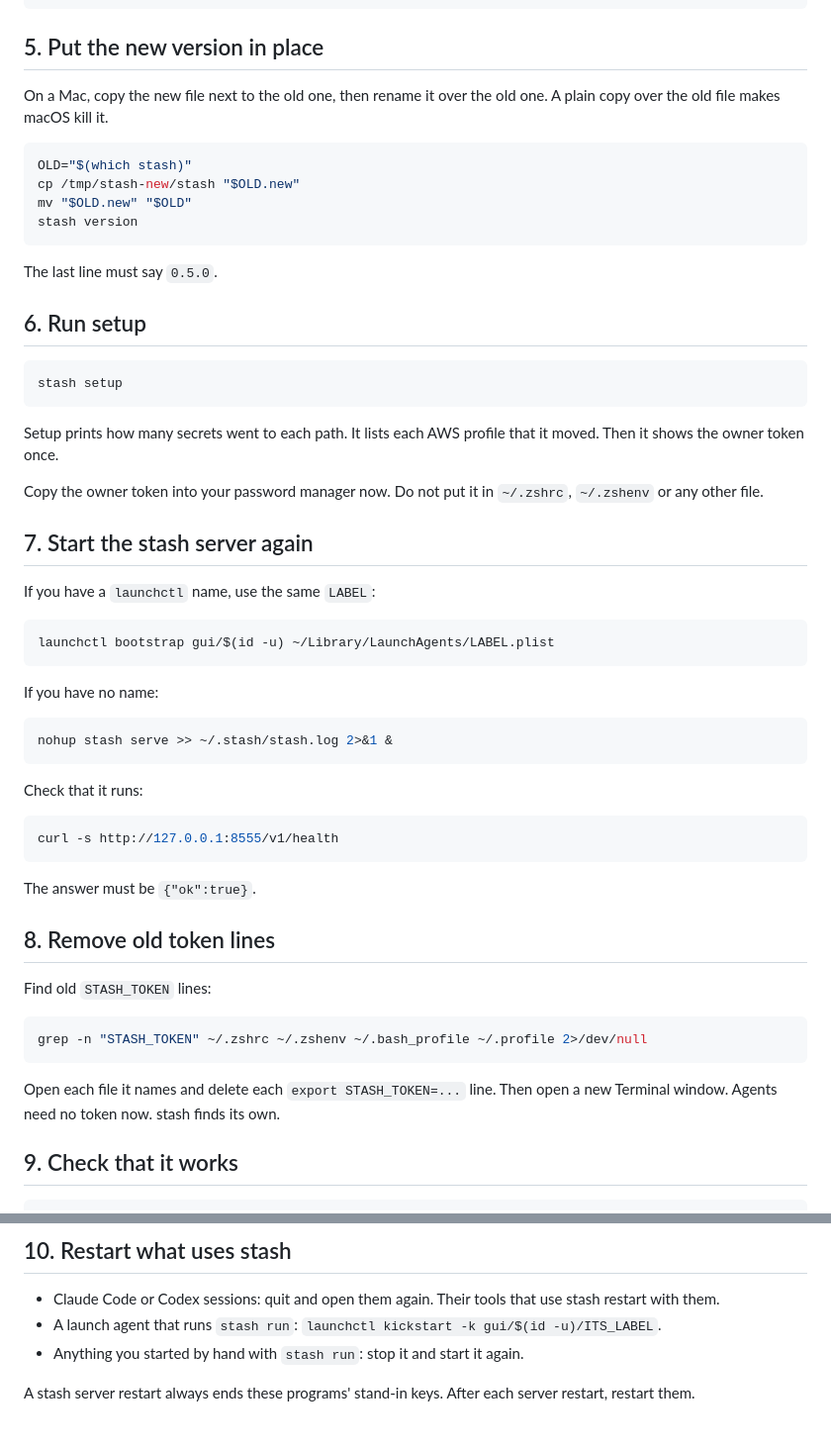
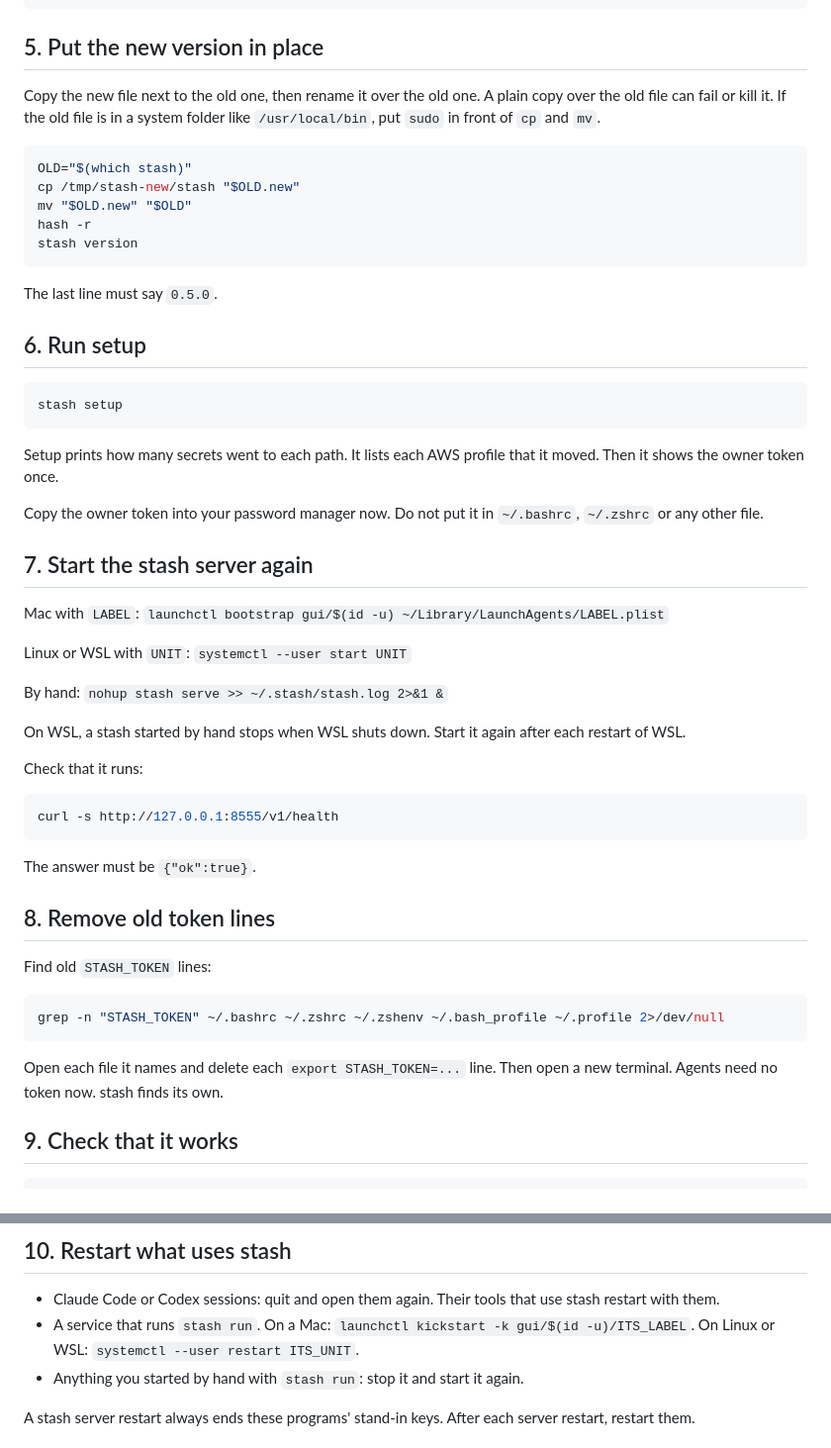
Before and after one commit to FatherMarz/stash, a Markdown page: docs/upgrade-0.5.md, 2 parts joined by grey strips. Shown at 99% size. Drawn GitHub-style.

````diff
--- a/docs/upgrade-0.5.md
+++ b/docs/upgrade-0.5.md
@@ -65,12 +91,14 @@ pgrep -fl "stash serve"
 
 ## 5. Put the new version in place
 
-On a Mac, copy the new file next to the old one, then rename it over the old one. A plain copy over the old file makes macOS kill it.
+Copy the new file next to the old one, then rename it over the old one. A plain copy over the old file can fail or kill it.
+If the old file is in a system folder like `/usr/local/bin`, put `sudo` in front of `cp` and `mv`.
 
 ```sh
 OLD="$(which stash)"
 cp /tmp/stash-new/stash "$OLD.new"
 mv "$OLD.new" "$OLD"
+hash -r
 stash version
 ```
 
@@ -84,21 +112,17 @@ stash setup
 
 Setup prints how many secrets went to each path. It lists each AWS profile that it moved. Then it shows the owner token once.
 
-Copy the owner token into your password manager now. Do not put it in `~/.zshrc`, `~/.zshenv` or any other file.
+Copy the owner token into your password manager now. Do not put it in `~/.bashrc`, `~/.zshrc` or any other file.
 
 ## 7. Start the stash server again
 
-If you have a `launchctl` name, use the same `LABEL`:
+Mac with `LABEL`: `launchctl bootstrap gui/$(id -u) ~/Library/LaunchAgents/LABEL.plist`
 
-```sh
-launchctl bootstrap gui/$(id -u) ~/Library/LaunchAgents/LABEL.plist
-```
+Linux or WSL with `UNIT`: `systemctl --user start UNIT`
 
-If you have no name:
+By hand: `nohup stash serve >> ~/.stash/stash.log 2>&1 &`
 
-```sh
-nohup stash serve >> ~/.stash/stash.log 2>&1 &
-```
+On WSL, a stash started by hand stops when WSL shuts down. Start it again after each restart of WSL.
 
 Check that it runs:
 
@@ -113,10 +137,10 @@ The answer must be `{"ok":true}`.
 Find old `STASH_TOKEN` lines:
 
 ```sh
-grep -n "STASH_TOKEN" ~/.zshrc ~/.zshenv ~/.bash_profile ~/.profile 2>/dev/null
+grep -n "STASH_TOKEN" ~/.bashrc ~/.zshrc ~/.zshenv ~/.bash_profile ~/.profile 2>/dev/null
 ```
 
-Open each file it names and delete each `export STASH_TOKEN=...` line. Then open a new Terminal window. Agents need no token now. stash finds its own.
+Open each file it names and delete each `export STASH_TOKEN=...` line. Then open a new terminal. Agents need no token now. stash finds its own.
 
 ## 9. Check that it works
 
@@ -138,7 +162,7 @@ It must print your AWS user. It must not print an error.
 ## 10. Restart what uses stash
 
 - Claude Code or Codex sessions: quit and open them again. Their tools that use stash restart with them.
-- A launch agent that runs `stash run`: `launchctl kickstart -k gui/$(id -u)/ITS_LABEL`.
+- A service that runs `stash run`. On a Mac: `launchctl kickstart -k gui/$(id -u)/ITS_LABEL`. On Linux or WSL: `systemctl --user restart ITS_UNIT`.
 - Anything you started by hand with `stash run`: stop it and start it again.
 
 A stash server restart always ends these programs' stand-in keys. After each server restart, restart them.
````
Also changed, not shown: other parts of docs/upgrade-0.5.md (+51 -21 lines).
